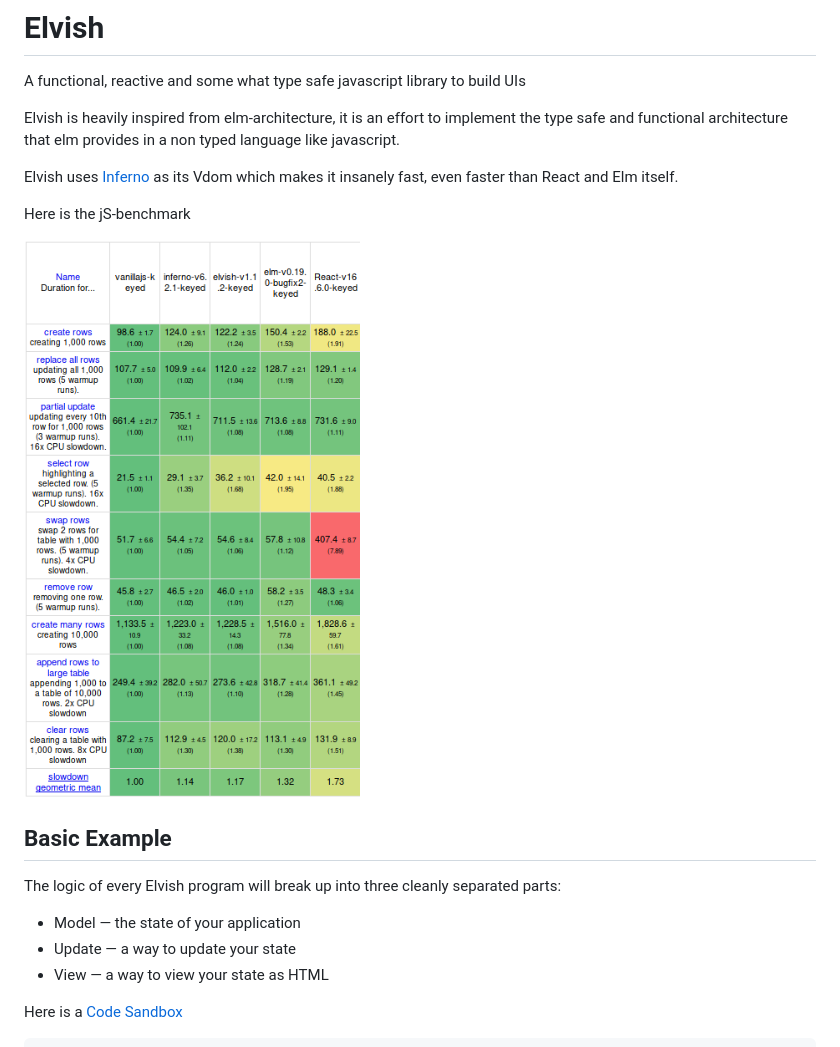
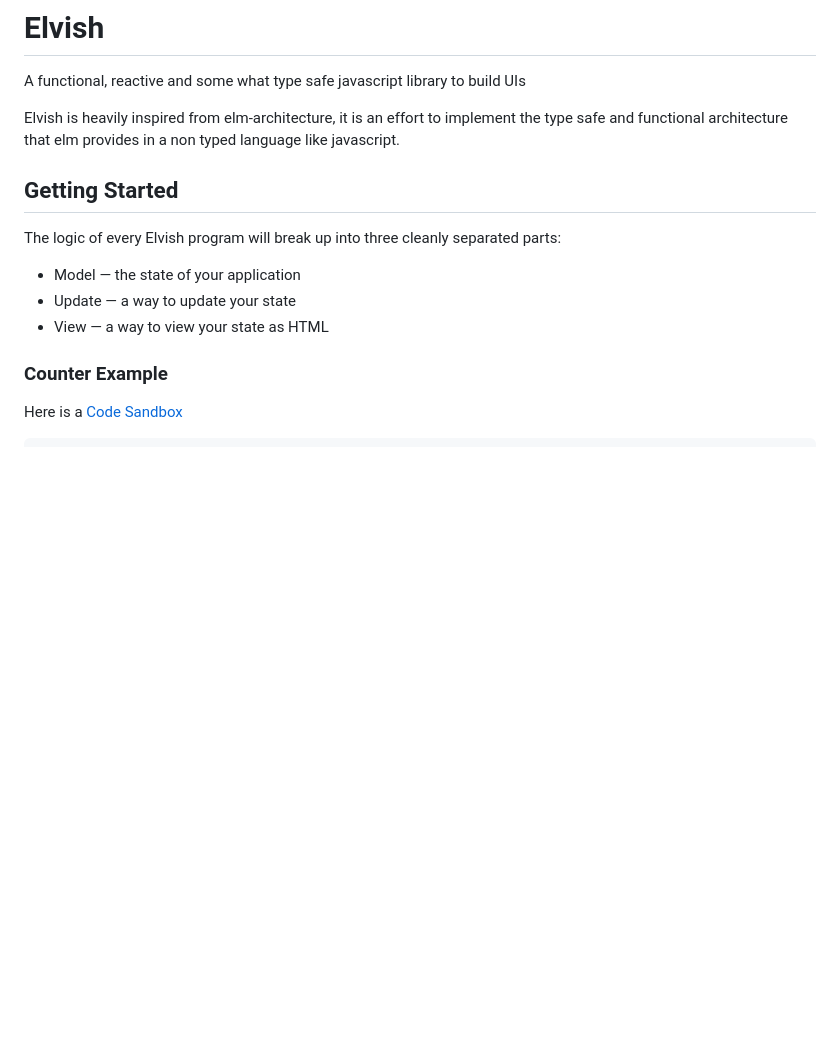
Before and after one commit to kanitsharma/elvish, a Markdown page: readme.md, the part around the change printed below. GitHub-like rendering; blank space fills up the shorter version.

```diff
--- a/readme.md
+++ b/readme.md
@@ -3,19 +3,15 @@
 
 Elvish is heavily inspired from elm-architecture, it is an effort to implement the type safe and functional architecture that elm provides in a non typed language like javascript.
 
-Elvish uses [Inferno](https://github.com/infernojs/inferno) as its Vdom which makes it insanely fast, even faster than React and Elm itself.
-
-Here is the jS-benchmark
-
-<img src="docs/benchmark.png" height="500" width="350" />
-
-## Basic Example
+## Getting Started
 
 The logic of every Elvish program will break up into three cleanly separated parts:
 
 - Model — the state of your application
 - Update — a way to update your state
 - View — a way to view your state as HTML
+
+### Counter Example
 
 Here is a [Code Sandbox](https://codesandbox.io/s/km6jzkwk0r)
 
```
Also changed, not shown: other parts of readme.md (+9 -1 lines), logo.png (added).
